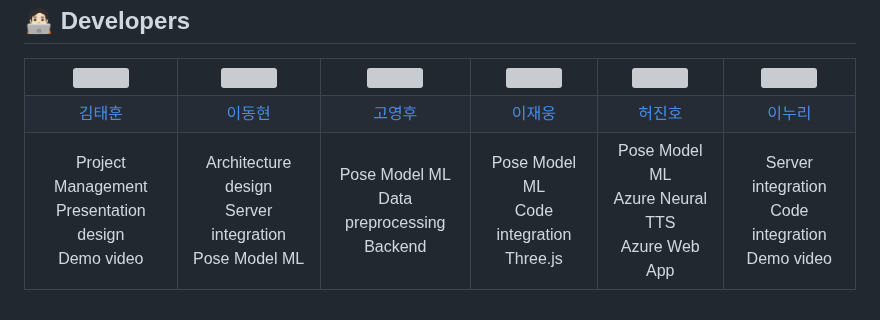
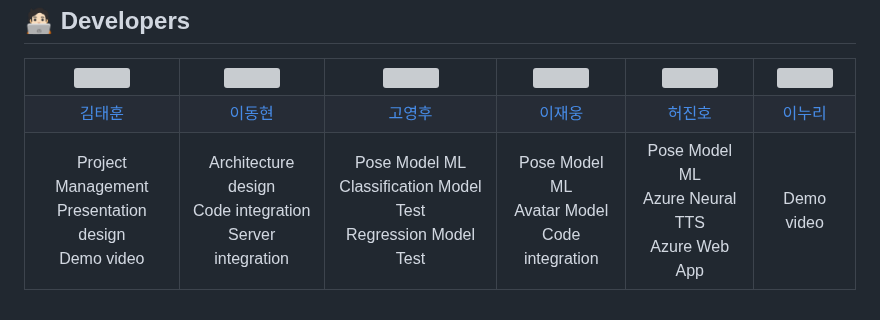
Before and after one commit to Bauhaus-K/FitForm-Live-Project, a Markdown page: README.md, the part around the change. Rendered like a GitHub page; grey boxes are pictures that could not be loaded.

Commit message:
Update architecture design in README.md

```diff
--- a/README.md
+++ b/README.md
@@ -54,18 +54,18 @@ Microsoft AI School Cohort 8, First Team Project(20251111 ~ 20251121)
       </td>
       <td align="center" style="min-width: 220px;">
         <div>Architecture design</div>
+        <div>Code integration</div>
         <div>Server integration</div>
-        <div>Pose Model ML</div>
       </td>
       <td align="center" style="min-width: 220px;">
         <div>Pose Model ML</div>
-        <div>Data preprocessing</div>
-        <div>Backend</div>
+        <div>Classification Model Test</div>
+        <div>Regression Model Test</div>
       </td>
       <td align="center" style="min-width: 220px;">
         <div>Pose Model ML</div>
+        <div>Avatar Model</div>
         <div>Code integration</div>
-        <div>Three.js</div>
       </td>
       <td align="center" style="min-width: 220px;">
         <div>Pose Model ML</div>
@@ -73,8 +73,6 @@ Microsoft AI School Cohort 8, First Team Project(20251111 ~ 20251121)
         <div>Azure Web App</div>
           </td>
       <td align="center" style="min-width: 220px;">
-        <div>Server integration</div>
-        <div>Code integration</div>
         <div>Demo video</div>
       </td>
     </tr>
```
